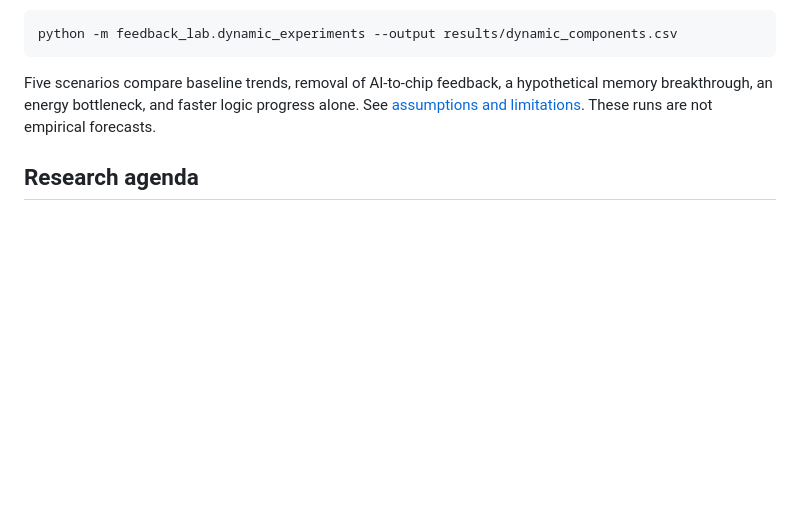
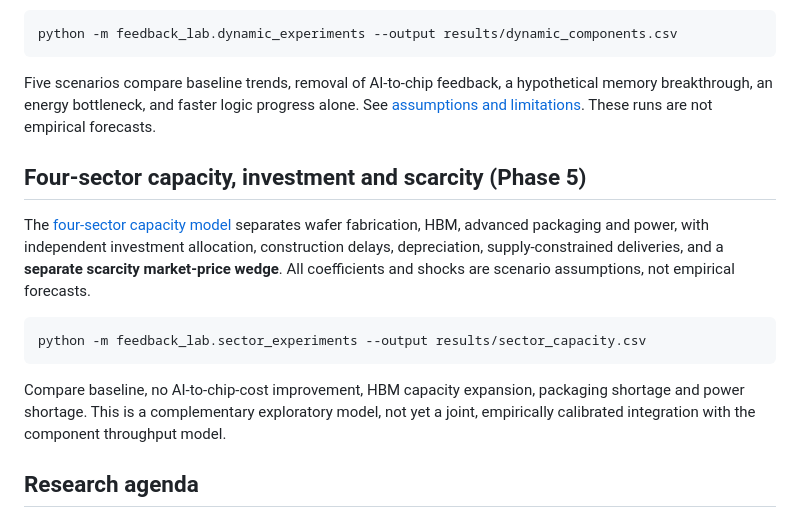
Before and after one commit to ifrvn/ai-semiconductor-feedback, a Markdown page: README.md, the part around the change. GitHub-like rendering; blank space fills up the shorter version.

Commit message:
Expose multi-sector capital model and add CI smoke scenario

````diff
--- a/README.md
+++ b/README.md
@@ -87,6 +87,16 @@ python -m feedback_lab.dynamic_experiments --output results/dynamic_components.c
 
 Five scenarios compare baseline trends, removal of AI-to-chip feedback, a hypothetical memory breakthrough, an energy bottleneck, and faster logic progress alone. See [assumptions and limitations](docs/dynamic_components.md). These runs are not empirical forecasts.
 
+## Four-sector capacity, investment and scarcity (Phase 5)
+
+The [four-sector capacity model](docs/sector_capacity.md) separates wafer fabrication, HBM, advanced packaging and power, with independent investment allocation, construction delays, depreciation, supply-constrained deliveries, and a **separate scarcity market-price wedge**. All coefficients and shocks are scenario assumptions, not empirical forecasts.
+
+```bash
+python -m feedback_lab.sector_experiments --output results/sector_capacity.csv
+```
+
+Compare baseline, no AI-to-chip-cost improvement, HBM capacity expansion, packaging shortage and power shortage. This is a complementary exploratory model, not yet a joint, empirically calibrated integration with the component throughput model.
+
 ## Research agenda
 
 1. Build a provenance-controlled dataset from primary sources, with dated observations, units, inflation adjustment and uncertainty intervals.
````
